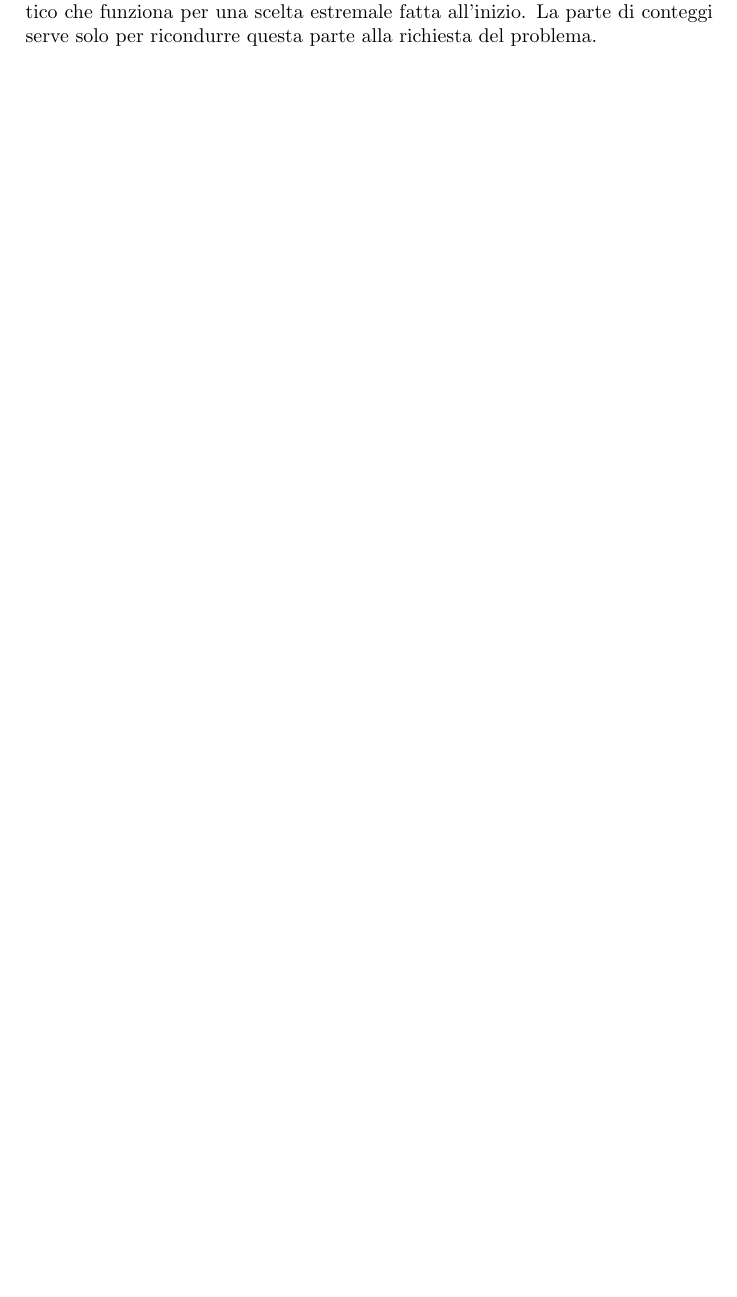
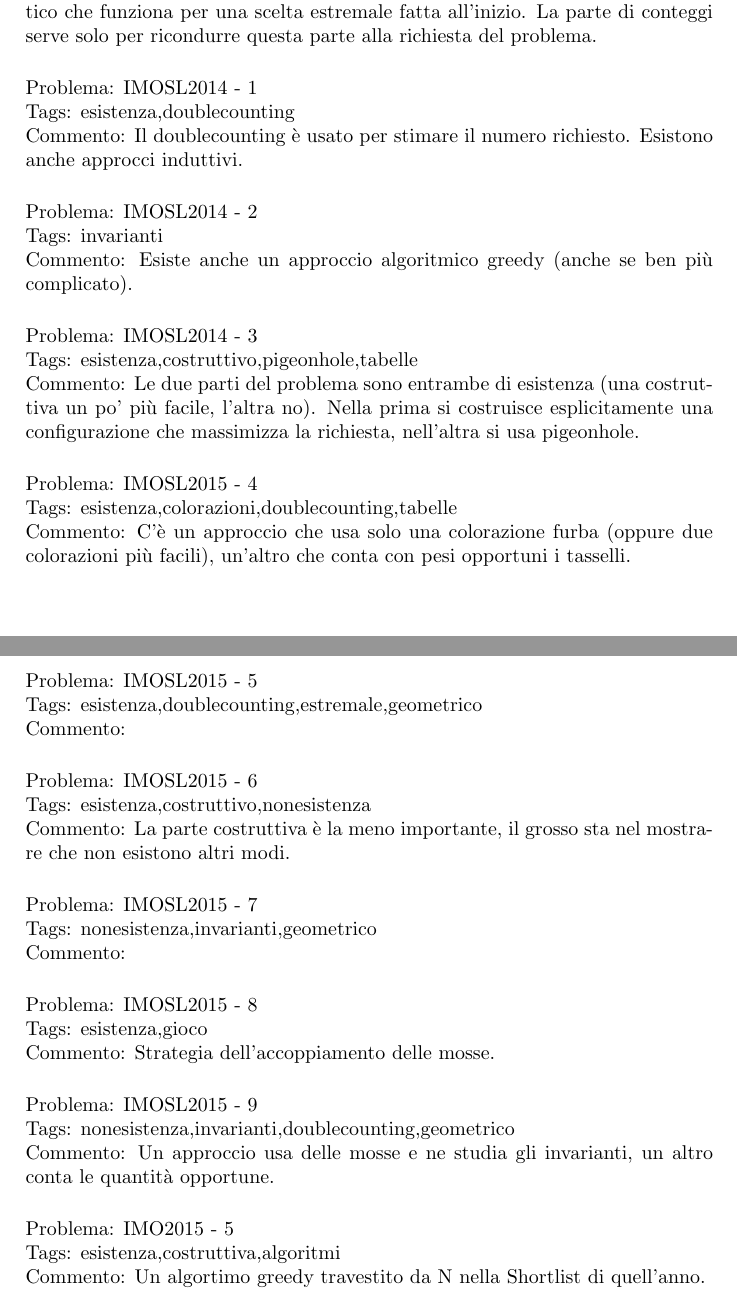
Before and after one commit to federicov99/combinatoriasenior, a LaTeX document (problemi.tex): part of page 3 of 3 before the commit and two parts of pages 3 and 4 of 4 after it, the two joined at a grey line, cut so that both start at the same text, the shorter picture padded with empty space. Compiled offline with pdfLaTeX.

Commit message:
Catalogati IMOSL 14
e IMO 14 5

```diff
--- a/problemi.tex
+++ b/problemi.tex
@@ -130,7 +130,45 @@
 {esistenza,costruttivo,conteggi,estremale,algoritmi,grafi}
 {Il cuore del problema usa un algoritmo per costruire un ciclo cromatico che funziona per una scelta estremale fatta all'inizio. La parte di conteggi serve solo per ricondurre questa parte alla richiesta del problema.}
 
+\Problema{IMOSL}{2014}{1}
+{esistenza,doublecounting}
+{Il doublecounting è usato per stimare il numero richiesto. Esistono anche approcci induttivi.}
 
+\Problema{IMOSL}{2014}{2}
+{invarianti}
+{Esiste anche un approccio algoritmico greedy (anche se ben più complicato).}
+
+\Problema{IMOSL}{2014}{3}
+{esistenza,costruttivo,pigeonhole,tabelle}
+{Le due parti del problema sono entrambe di esistenza (una costruttiva un po' più facile, l'altra no). Nella prima si costruisce esplicitamente una configurazione che massimizza la richiesta, nell'altra si usa pigeonhole.}
+
+\Problema{IMOSL}{2015}{4}
+{esistenza,colorazioni,doublecounting,tabelle}
+{C'è un approccio che usa solo una colorazione furba (oppure due colorazioni più facili), un'altro che conta con pesi opportuni i tasselli.}
+
+\Problema{IMOSL}{2015}{5}
+{esistenza,doublecounting,estremale,geometrico}
+{}
+
+\Problema{IMOSL}{2015}{6}
+{esistenza,costruttivo,nonesistenza}
+{La parte costruttiva è la meno importante, il grosso sta nel mostrare che non esistono altri modi.}
+
+\Problema{IMOSL}{2015}{7}
+{nonesistenza,invarianti,geometrico}
+{}
+
+\Problema{IMOSL}{2015}{8}
+{esistenza,gioco}
+{Strategia dell'accoppiamento delle mosse.}
+
+\Problema{IMOSL}{2015}{9}
+{nonesistenza,invarianti,doublecounting,geometrico}
+{Un approccio usa delle mosse e ne studia gli invarianti, un altro conta le quantità opportune.}
+
+\Problema{IMO}{2015}{5}
+{esistenza,costruttiva,algoritmi}
+{Un algortimo greedy travestito da N nella Shortlist di quell'anno.}
 
 %%% Nel documento non dovrebbe servire toccare nulla %%%
 \setcounter{secnumdepth}{0}
```
